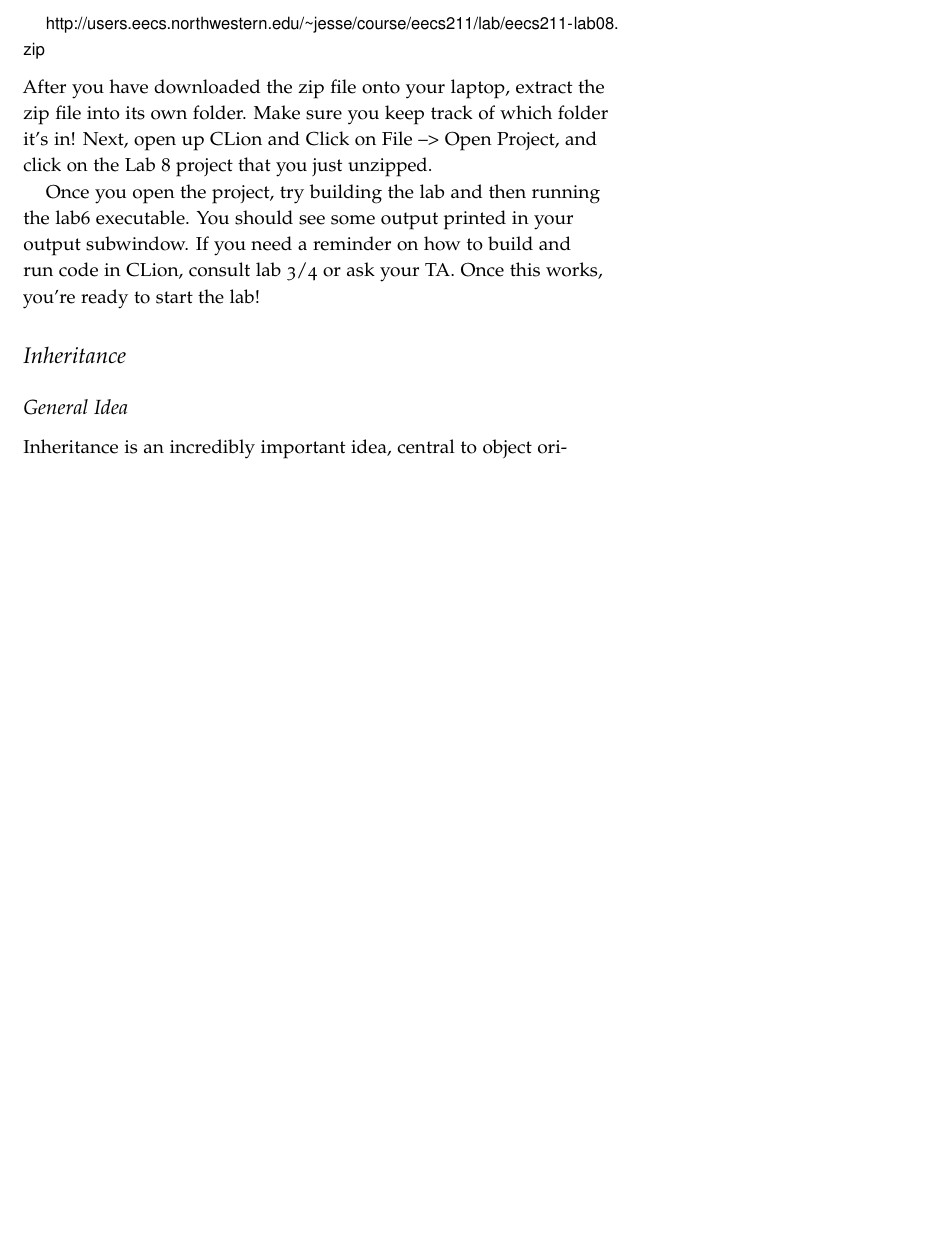
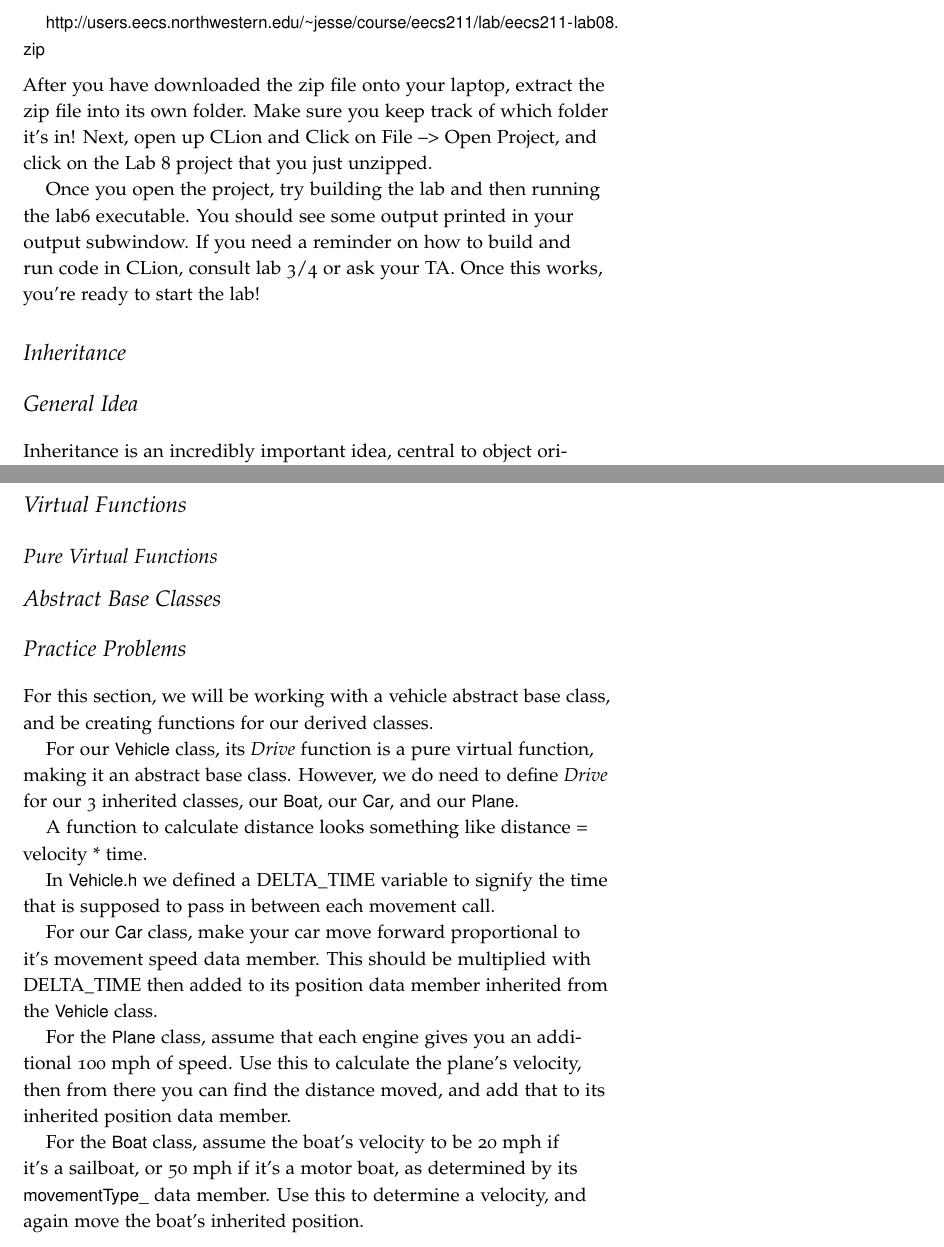
Before and after one commit to tov/eecs211-labs, a LaTeX document (eecs211-lab08.tex): part of page 1 of 3 before the commit and two parts of pages 1 and 4 of 4 after it, the two joined at a grey line, cut so that both start at the same text, the shorter picture padded with empty space. Compiled offline with pdfLaTeX.

Commit message:
Added more structure and some practice problem start

```diff
--- a/eecs211-lab08.tex
+++ b/eecs211-lab08.tex
@@ -30,7 +30,7 @@ Once this works, you're ready to start the lab!
 
 \section{Inheritance}
 
-\subsection {General Idea}
+\section {General Idea}
 Inheritance is an incredibly important idea, central to object oriented design.
 The main concept to understand for inheritance is the parent-child relationship.
 This is represented in C++ with a \textit{base} class which contains the general information that a set of child classes, called \textit{derived} classes, inherit from.
@@ -117,6 +117,34 @@ class Circle: public Shape {
 Notice how for the area function of the Circle derived class, we are able to access the \varname{perimeter\_} data member from the parent shape.
 If the \varname{perimeter\_} data member of Shape had a private access modifier as opposed to a protected access modifier, we wouldn't be able to access it.
 
+\section{Virtual Functions}
+
+\subsection{Pure Virtual Functions}
+
+\section{Abstract Base Classes}
+
+
+\section{Practice Problems}
+For this section, we will be working with a vehicle abstract base class, and be creating functions for our derived classes.
+
+For our \varname{Vehicle} class, its \functionname{Drive} function is a pure virtual function, making it an abstract base class.
+However, we do need to define \functionname{Drive} for our 3 inherited classes, our \varname{Boat}, our \varname{Car}, and our \varname{Plane}.
+
+A function to calculate distance looks something like distance = velocity * time.
+
+In \filename{Vehicle.h} we defined a DELTA\_TIME variable to signify the time that is supposed to pass in between each movement call.
+
+
+For our \varname{Car} class, make your car move forward proportional to it's movement speed data member.
+This should be multiplied with DELTA\_TIME then added to its position data member inherited from the \varname{Vehicle} class.
+
+For the \varname{Plane} class, assume that each engine gives you an additional 100 mph of speed.
+Use this to calculate the plane's velocity, then from there you can find the distance moved, and add that to its inherited position data member.
+
+For the \varname{Boat} class, assume the boat's velocity to be 20 mph if it's a sailboat, or 50 mph if it's a motor boat, as determined by its \varname{movementType\_} data member.
+Use this to determine a velocity, and again move the boat's inherited position.
+
+
 
 
 \end{document}
```
Also changed, not shown: eecs211-lab08.tex (2 more changed lines).
